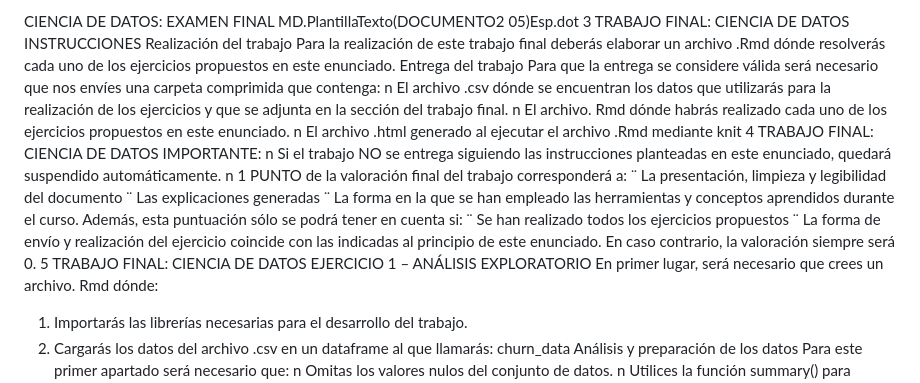
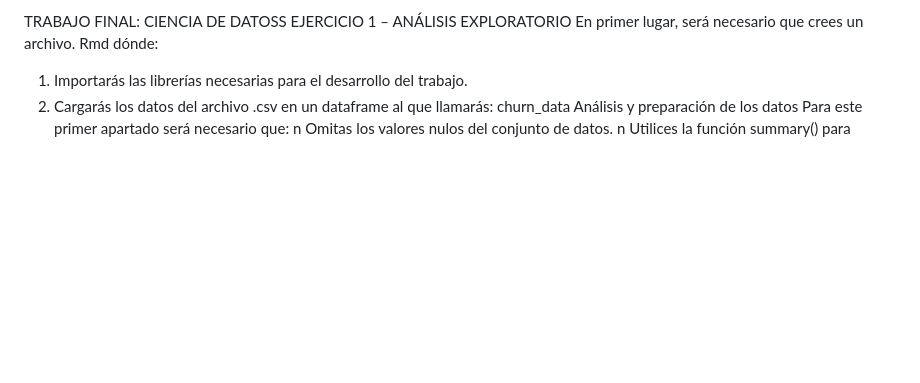
Before and after one commit to IreneCriRe/Proyecto-Ciencia-de-Datos-abandono-clientes-en-telecomunicaciones, a Markdown page: README.md, the part around the change. Drawn GitHub-style; blank space fills up the shorter version.

```diff
--- a/README.md
+++ b/README.md
@@ -1,36 +1,5 @@
-CIENCIA DE DATOS: EXAMEN FINAL
-MD.PlantillaTexto(DOCUMENTO2 05)Esp.dot
-3
-TRABAJO FINAL: CIENCIA DE DATOS
-INSTRUCCIONES
-Realización del trabajo
-Para la realización de este trabajo final deberás elaborar un archivo .Rmd dónde resolverás
-cada uno de los ejercicios propuestos en este enunciado.
-Entrega del trabajo
-Para que la entrega se considere válida será necesario que nos envíes una carpeta comprimida
-que contenga:
-n El archivo .csv dónde se encuentran los datos que utilizarás para la realización
-de los ejercicios y que se adjunta en la sección del trabajo final.
-n El archivo. Rmd dónde habrás realizado cada uno de los ejercicios propuestos
-en este enunciado.
-n El archivo .html generado al ejecutar el archivo .Rmd mediante knit
-4
-TRABAJO FINAL: CIENCIA DE DATOS
-IMPORTANTE:
-n Si el trabajo NO se entrega siguiendo las instrucciones planteadas en este enunciado,
-quedará suspendido automáticamente.
-n 1 PUNTO de la valoración final del trabajo corresponderá a:
-¨ La presentación, limpieza y legibilidad del documento
-¨ Las explicaciones generadas
-¨ La forma en la que se han empleado las herramientas y conceptos aprendidos
-durante el curso.
-Además, esta puntuación sólo se podrá tener en cuenta si:
-¨ Se han realizado todos los ejercicios propuestos
-¨ La forma de envío y realización del ejercicio coincide con las indicadas al
-principio de este enunciado.
-En caso contrario, la valoración siempre será 0.
-5
-TRABAJO FINAL: CIENCIA DE DATOS
+
+TRABAJO FINAL: CIENCIA DE DATOSS
 EJERCICIO 1 – ANÁLISIS EXPLORATORIO
 En primer lugar, será necesario que crees un archivo. Rmd dónde:
 1. Importarás las librerías necesarias para el desarrollo del trabajo.
```
